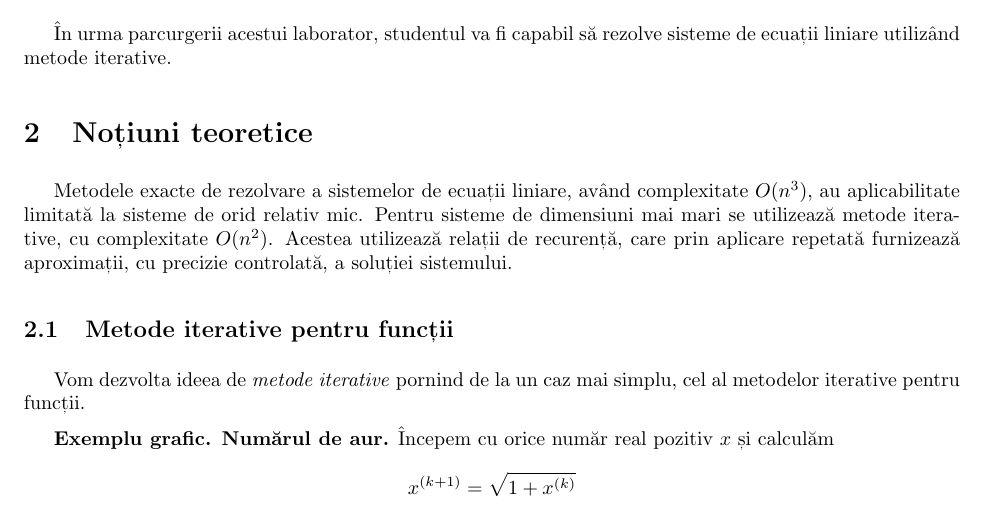
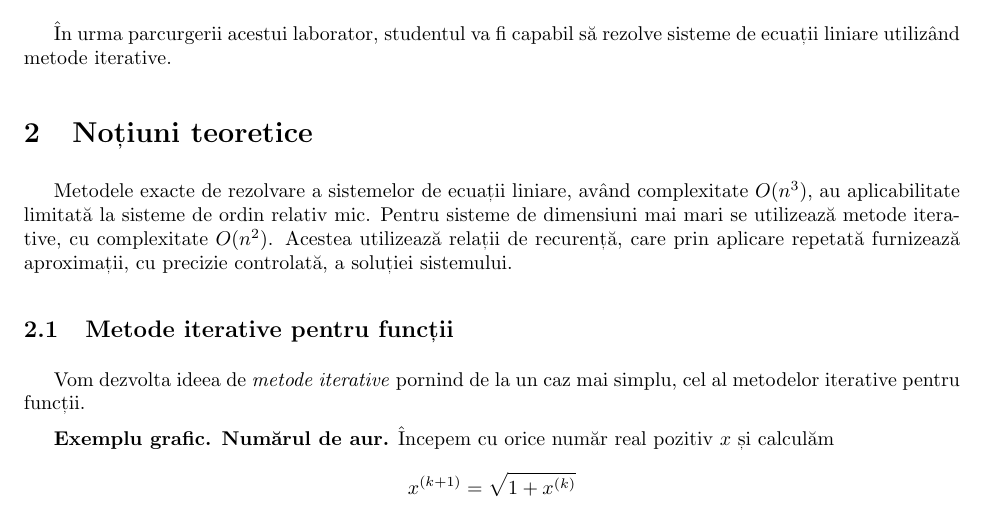
Before and after one commit to Grizzlly/MN-labs, a LaTeX problem sheet (lab5/lab5.tex): part of page 2 of 7, cut so that both start at the same text. Compiled offline with pdfLaTeX.

Commit message:
Fix typo.

```diff
--- a/lab5/lab5.tex
+++ b/lab5/lab5.tex
@@ -93,7 +93,7 @@ sisteme de ecuații liniare utilizând metode iterative.
 \section{Noțiuni teoretice}
 
 Metodele exacte de rezolvare a sistemelor de ecuații liniare, având complexitate
-$O(n^3)$, au aplicabilitate limitată la sisteme de orid relativ mic. Pentru
+$O(n^3)$, au aplicabilitate limitată la sisteme de ordin relativ mic. Pentru
 sisteme de dimensiuni mai mari se utilizează metode iterative, cu complexitate
 $O(n^2)$. Acestea utilizează relații de recurență, care prin aplicare repetată
 furnizează aproximații, cu precizie controlată, a soluției sistemului.
```
Also changed, not shown: lab5/lab5.pdf.
